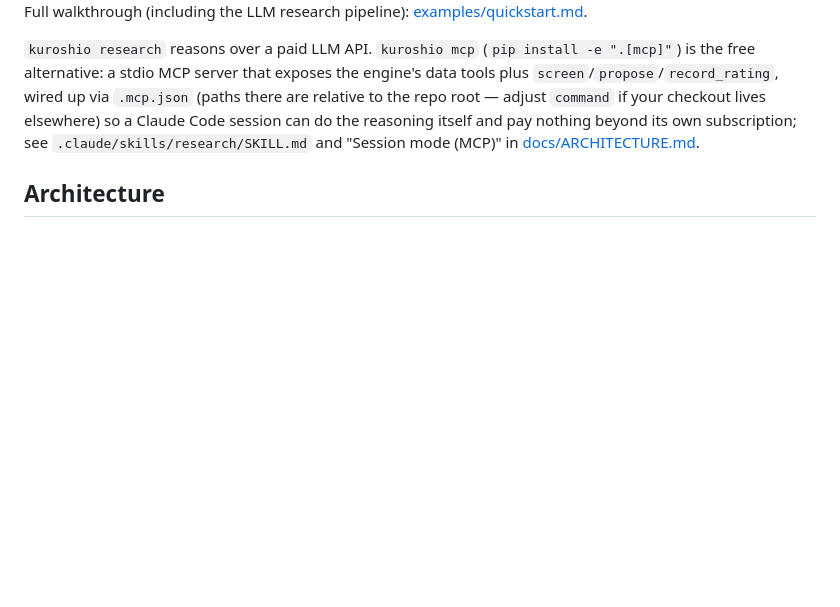
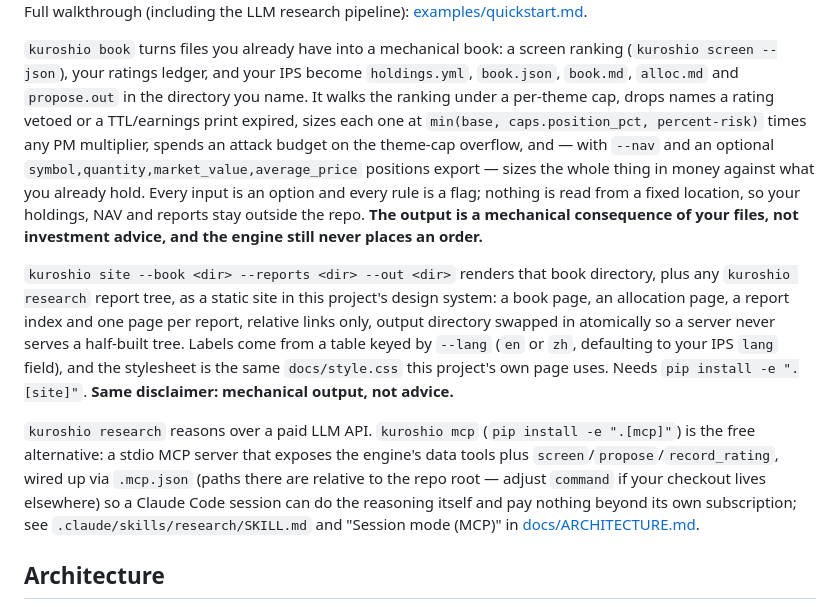
Before and after one commit to HaoweiChan/kuroshio, a Markdown page: README.md, the part around the change. Drawn GitHub-style; blank space fills up the shorter version.

```diff
--- a/README.md
+++ b/README.md
@@ -104,6 +104,28 @@ limit suppressed:
 
 Full walkthrough (including the LLM research pipeline): [examples/quickstart.md](examples/quickstart.md).
 
+`kuroshio book` turns files you already have into a mechanical book: a screen
+ranking (`kuroshio screen --json`), your ratings ledger, and your IPS become
+`holdings.yml`, `book.json`, `book.md`, `alloc.md` and `propose.out` in the
+directory you name. It walks the ranking under a per-theme cap, drops names a
+rating vetoed or a TTL/earnings print expired, sizes each one at
+`min(base, caps.position_pct, percent-risk)` times any PM multiplier, spends an
+attack budget on the theme-cap overflow, and — with `--nav` and an optional
+`symbol,quantity,market_value,average_price` positions export — sizes the whole
+thing in money against what you already hold. Every input is an option and every
+rule is a flag; nothing is read from a fixed location, so your holdings, NAV and
+reports stay outside the repo. **The output is a mechanical consequence of your
+files, not investment advice, and the engine still never places an order.**
+
+`kuroshio site --book <dir> --reports <dir> --out <dir>` renders that book
+directory, plus any `kuroshio research` report tree, as a static site in this
+project's design system: a book page, an allocation page, a report index and one
+page per report, relative links only, output directory swapped in atomically so a
+server never serves a half-built tree. Labels come from a table keyed by
+`--lang` (`en` or `zh`, defaulting to your IPS `lang` field), and the stylesheet
+is the same `docs/style.css` this project's own page uses. Needs
+`pip install -e ".[site]"`. **Same disclaimer: mechanical output, not advice.**
+
 `kuroshio research` reasons over a paid LLM API. `kuroshio mcp` (`pip install
 -e ".[mcp]"`) is the free alternative: a stdio MCP server that exposes the
 engine's data tools plus `screen`/`propose`/`record_rating`, wired up via
```
Also changed, not shown: docs/ARCHITECTURE.md (+22 -1 lines).
